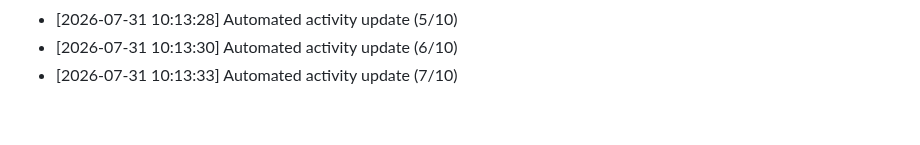
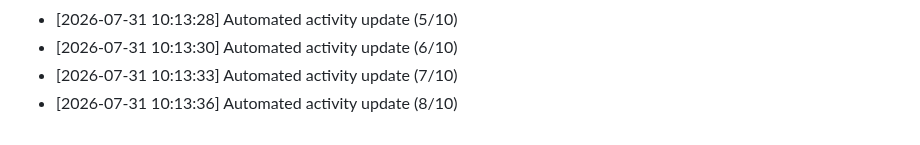
Before and after one commit to Reaven010/frontforge, a Markdown page: README.md, the part around the change. Drawn GitHub-style.

Commit message:
docs: daily activity log update [8/10 minimum goal]

```diff
--- a/README.md
+++ b/README.md
@@ -191,3 +191,4 @@ Github: https://github.com/ELTcoder4
 - [2026-07-31 10:13:28] Automated activity update (5/10)
 - [2026-07-31 10:13:30] Automated activity update (6/10)
 - [2026-07-31 10:13:33] Automated activity update (7/10)
+- [2026-07-31 10:13:36] Automated activity update (8/10)
```
